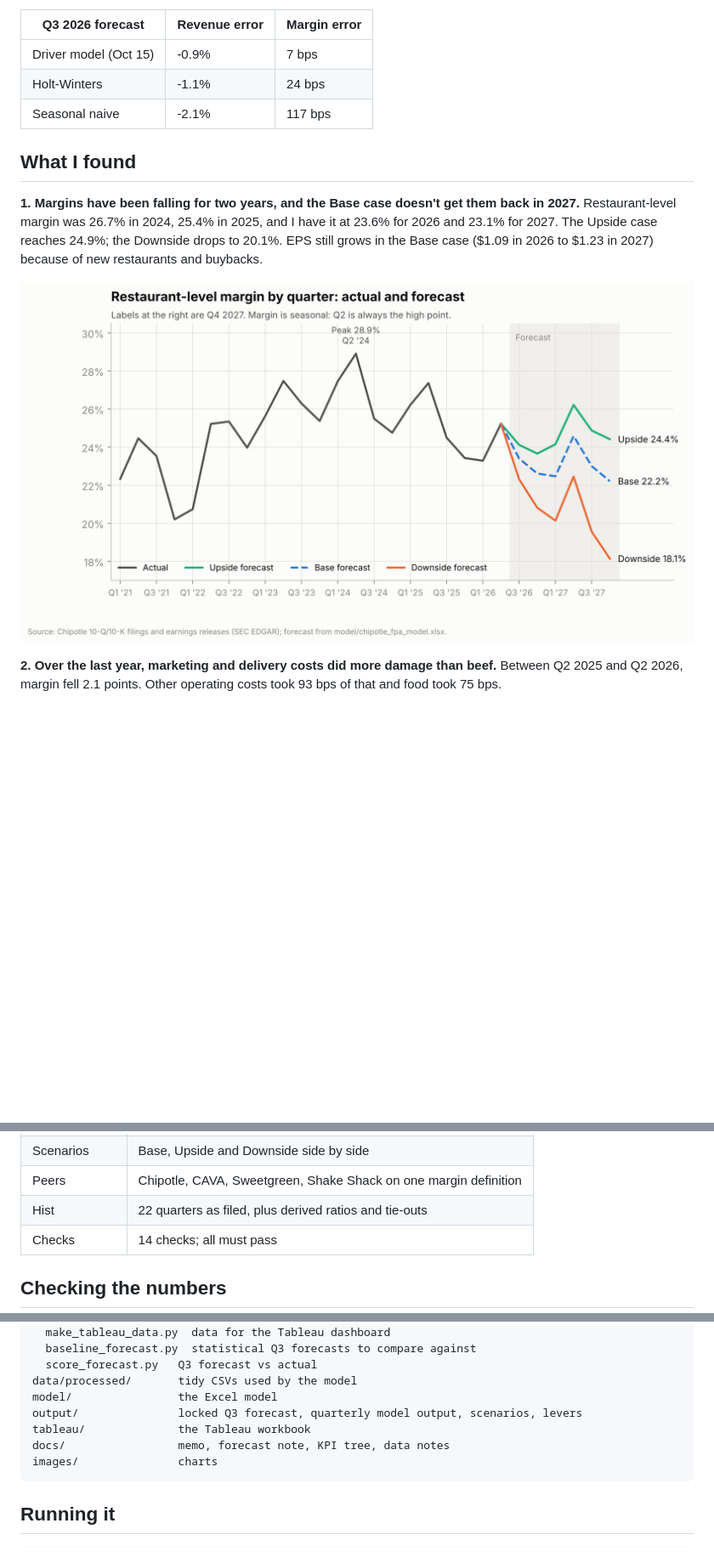
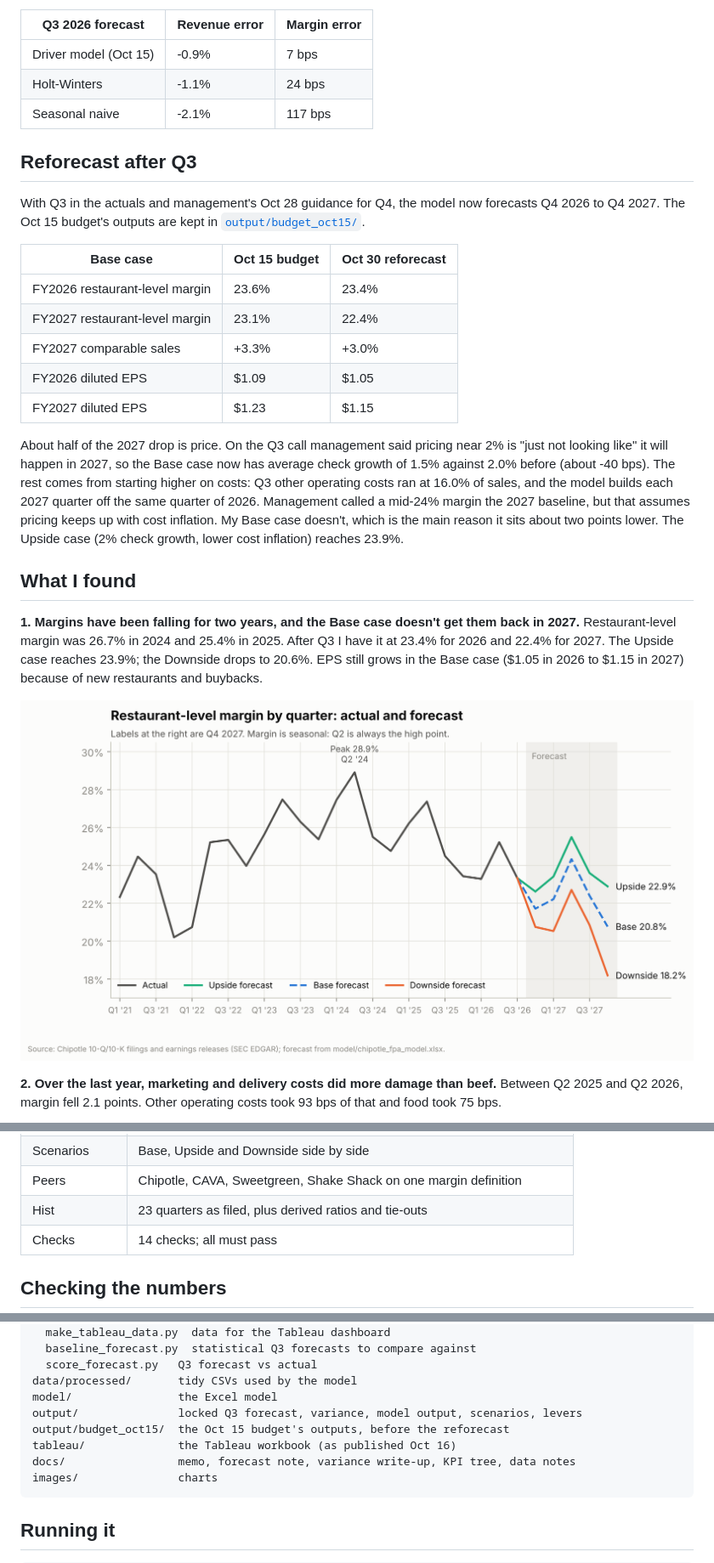
Before and after one commit to LIKHITCH19/chipotle-fpa-forecast, a Markdown page: README.md, 3 parts joined by grey strips. Shown at 85% size. Rendered like a GitHub page; pictures changed too: images/margin_trend.png; blank space fills up the shorter version.

````diff
--- a/README.md
+++ b/README.md
@@ -51,13 +52,37 @@ quarters. It was the most accurate on both revenue and margin:
 | Holt-Winters | -1.1% | 24 bps |
 | Seasonal naive | -2.1% | 117 bps |
 
+## Reforecast after Q3
+
+With Q3 in the actuals and management's Oct 28 guidance for Q4, the model now
+forecasts Q4 2026 to Q4 2027. The Oct 15 budget's outputs are kept in
+[`output/budget_oct15/`](output/budget_oct15/).
+
+| Base case | Oct 15 budget | Oct 30 reforecast |
+|---|---|---|
+| FY2026 restaurant-level margin | 23.6% | 23.4% |
+| FY2027 restaurant-level margin | 23.1% | 22.4% |
+| FY2027 comparable sales | +3.3% | +3.0% |
+| FY2026 diluted EPS | $1.09 | $1.05 |
+| FY2027 diluted EPS | $1.23 | $1.15 |
+
+About half of the 2027 drop is price. On the Q3 call management said pricing
+near 2% is "just not looking like" it will happen in 2027, so the Base case now
+has average check growth of 1.5% against 2.0% before (about -40 bps). The rest
+comes from starting higher on costs: Q3 other operating costs ran at 16.0% of
+sales, and the model builds each 2027 quarter off the same quarter of 2026.
+Management called a mid-24% margin the 2027 baseline, but that assumes pricing
+keeps up with cost inflation. My Base case doesn't, which is the main reason
+it sits about two points lower. The Upside case (2% check growth, lower cost
+inflation) reaches 23.9%.
+
 ## What I found
 
 **1. Margins have been falling for two years, and the Base case doesn't get
-them back in 2027.** Restaurant-level margin was 26.7% in 2024, 25.4% in 2025,
-and I have it at 23.6% for 2026 and 23.1% for 2027. The Upside case reaches
-24.9%; the Downside drops to 20.1%. EPS still grows in the Base case ($1.09 in
-2026 to $1.23 in 2027) because of new restaurants and buybacks.
+them back in 2027.** Restaurant-level margin was 26.7% in 2024 and 25.4% in
+2025. After Q3 I have it at 23.4% for 2026 and 22.4% for 2027. The Upside case
+reaches 23.9%; the Downside drops to 20.6%. EPS still grows in the Base case
+($1.05 in 2026 to $1.15 in 2027) because of new restaurants and buybacks.
 
 ![Restaurant-level margin by quarter](images/margin_trend.png)
 
@@ -117,7 +144,7 @@ backed out of the filings. One cell switches between Base, Upside and Downside.
 | Sensitivity | Margin by traffic, price, food and wage assumptions; lever ranking |
 | Scenarios | Base, Upside and Downside side by side |
 | Peers | Chipotle, CAVA, Sweetgreen, Shake Shack on one margin definition |
-| Hist | 22 quarters as filed, plus derived ratios and tie-outs |
+| Hist | 23 quarters as filed, plus derived ratios and tie-outs |
 | Checks | 14 checks; all must pass |
 
 ## Checking the numbers
@@ -147,9 +174,10 @@ src/
   score_forecast.py   Q3 forecast vs actual
 data/processed/       tidy CSVs used by the model
 model/                the Excel model
-output/               locked Q3 forecast, quarterly model output, scenarios, levers
-tableau/              the Tableau workbook
-docs/                 memo, forecast note, KPI tree, data notes
+output/               locked Q3 forecast, variance, model output, scenarios, levers
+output/budget_oct15/  the Oct 15 budget's outputs, before the reforecast
+tableau/              the Tableau workbook (as published Oct 16)
+docs/                 memo, forecast note, variance write-up, KPI tree, data notes
 images/               charts
 ```
 
````
Also changed, not shown: other parts of README.md (+17 -14 lines), images/levers.png, images/margin_bridge.png, images/peers.png, images/traffic_vs_check.png, 8 other files.
